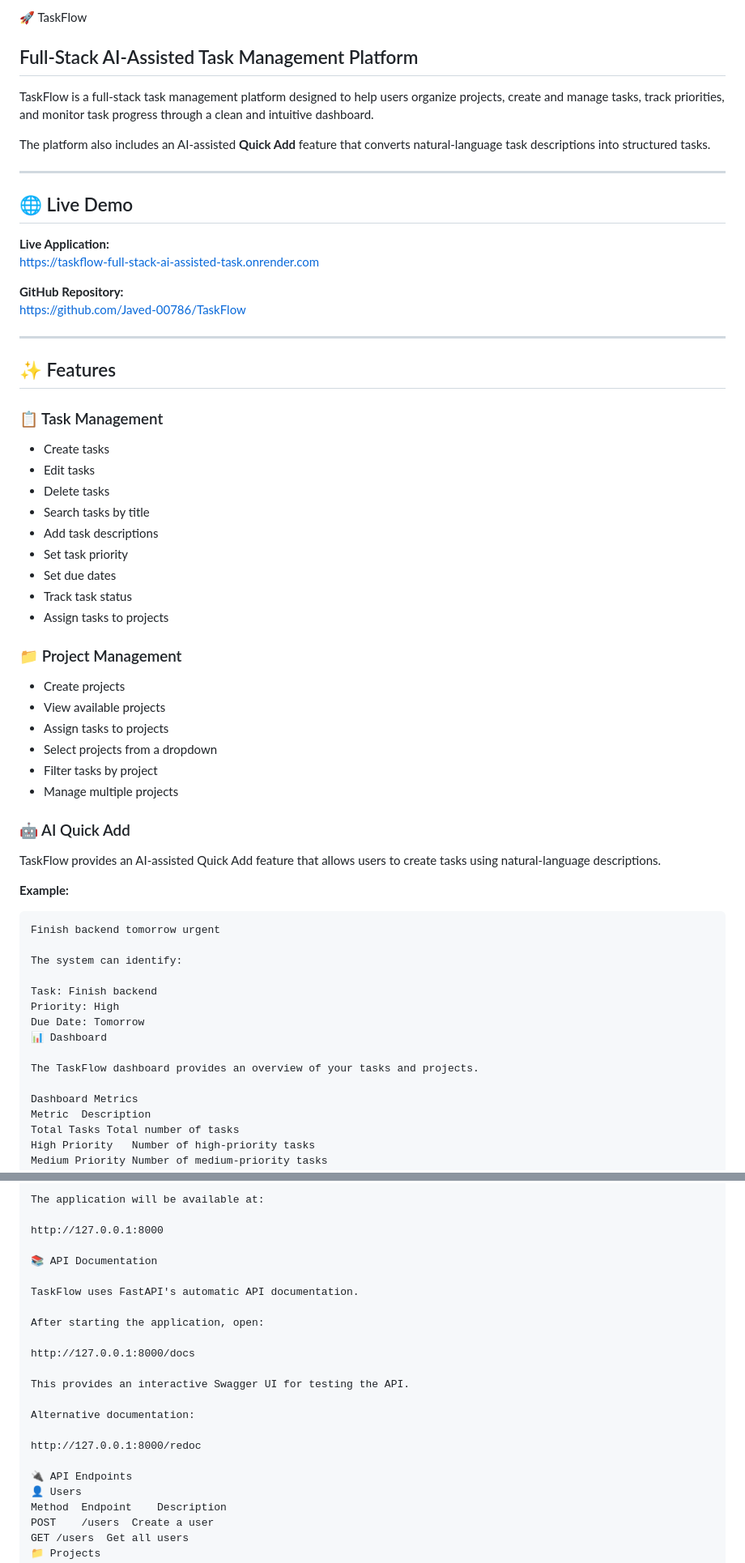
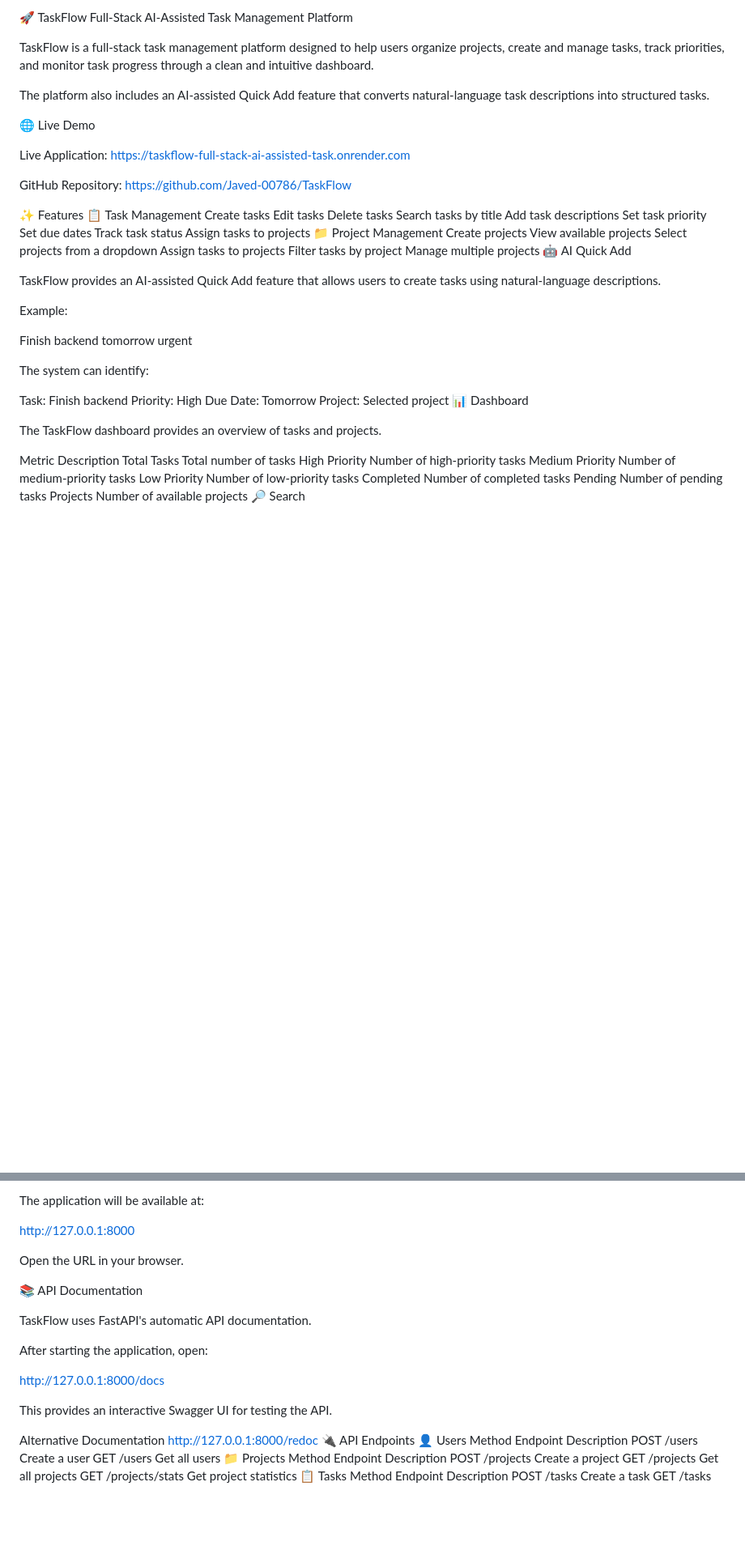
Before and after one commit to Javed-00786/TaskFlow, a Markdown page: README.md, 2 parts joined by grey strips. Shown at 81% size. GitHub-like rendering; blank space fills up the shorter version.

````diff
--- a/README.md
+++ b/README.md
@@ -1,53 +1,42 @@
- 🚀 TaskFlow
-
-## Full-Stack AI-Assisted Task Management Platform
+🚀 TaskFlow
+Full-Stack AI-Assisted Task Management Platform
 
 TaskFlow is a full-stack task management platform designed to help users organize projects, create and manage tasks, track priorities, and monitor task progress through a clean and intuitive dashboard.
 
-The platform also includes an AI-assisted **Quick Add** feature that converts natural-language task descriptions into structured tasks.
+The platform also includes an AI-assisted Quick Add feature that converts natural-language task descriptions into structured tasks.
 
----
+🌐 Live Demo
 
-## 🌐 Live Demo
-
-**Live Application:**
+Live Application:
 https://taskflow-full-stack-ai-assisted-task.onrender.com
 
-**GitHub Repository:**
+GitHub Repository:
 https://github.com/Javed-00786/TaskFlow
 
----
-
-## ✨ Features
-
-### 📋 Task Management
-
-- Create tasks
-- Edit tasks
-- Delete tasks
-- Search tasks by title
-- Add task descriptions
-- Set task priority
-- Set due dates
-- Track task status
-- Assign tasks to projects
-
-### 📁 Project Management
-
-- Create projects
-- View available projects
-- Assign tasks to projects
-- Select projects from a dropdown
-- Filter tasks by project
-- Manage multiple projects
-
-### 🤖 AI Quick Add
+✨ Features
+📋 Task Management
+Create tasks
+Edit tasks
+Delete tasks
+Search tasks by title
+Add task descriptions
+Set task priority
+Set due dates
+Track task status
+Assign tasks to projects
+📁 Project Management
+Create projects
+View available projects
+Select projects from a dropdown
+Assign tasks to projects
+Filter tasks by project
+Manage multiple projects
+🤖 AI Quick Add
 
 TaskFlow provides an AI-assisted Quick Add feature that allows users to create tasks using natural-language descriptions.
 
-**Example:**
+Example:
 
-```text
 Finish backend tomorrow urgent
 
 The system can identify:
@@ -55,11 +44,11 @@ The system can identify:
 Task: Finish backend
 Priority: High
 Due Date: Tomorrow
+Project: Selected project
 📊 Dashboard
 
-The TaskFlow dashboard provides an overview of your tasks and projects.
+The TaskFlow dashboard provides an overview of tasks and projects.
 
-Dashboard Metrics
 Metric	Description
 Total Tasks	Total number of tasks
 High Priority	Number of high-priority tasks
@@ -148,6 +137,8 @@ The application will be available at:
 
 http://127.0.0.1:8000
 
+Open the URL in your browser.
+
 📚 API Documentation
 
 TaskFlow uses FastAPI's automatic API documentation.
@@ -158,10 +149,8 @@ http://127.0.0.1:8000/docs
 
 This provides an interactive Swagger UI for testing the API.
 
-Alternative documentation:
-
+Alternative Documentation
 http://127.0.0.1:8000/redoc
-
 🔌 API Endpoints
 👤 Users
 Method	Endpoint	Description
````
